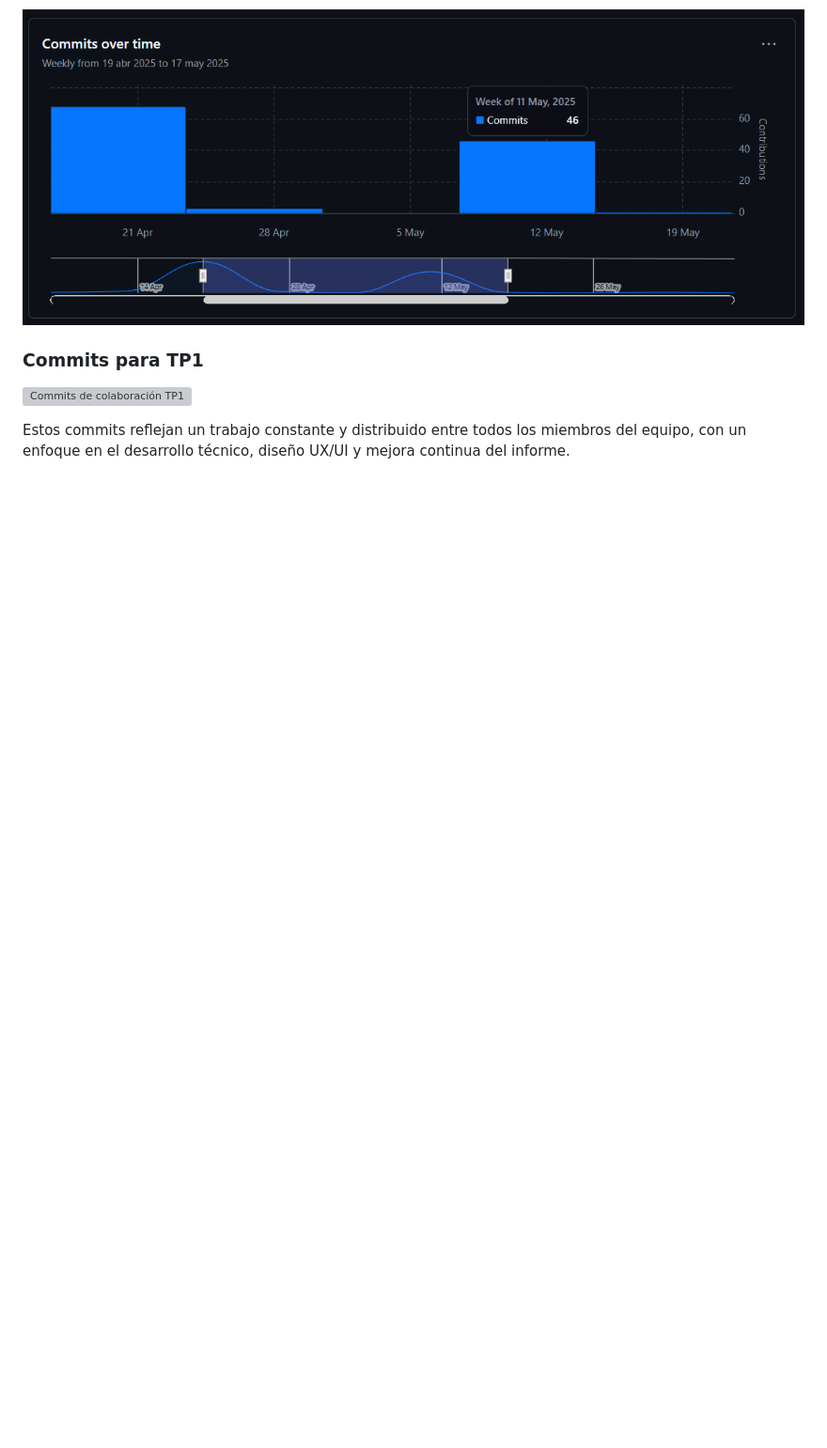
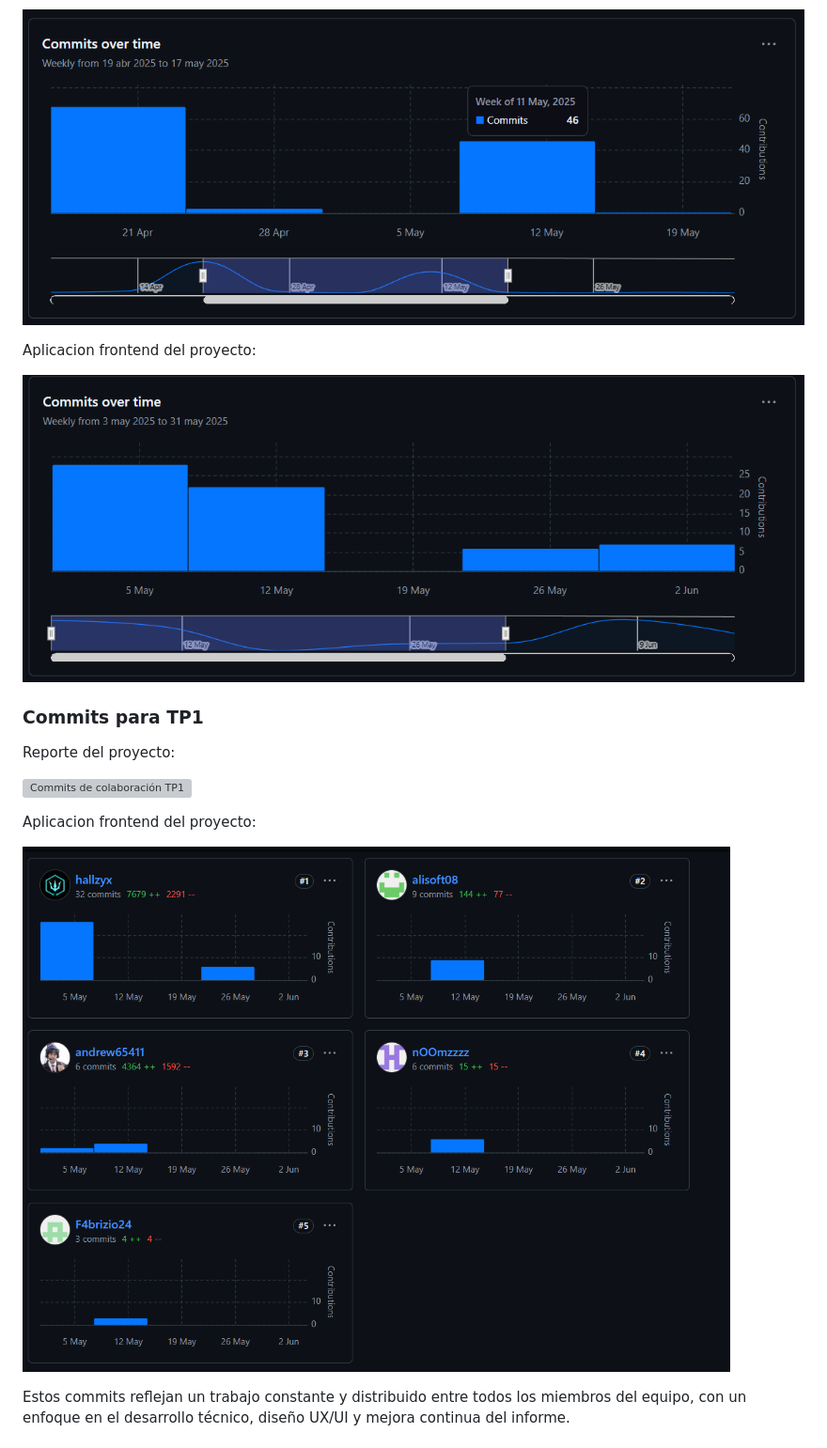
Before and after one commit to SoftCore-App-Web-1ASI0730-2510-4395/CustomHost, a Markdown page: README.md, the part around one of its changes. Shown at 94% size. Drawn GitHub-style; pictures changed too: Assets/img/cover/gh-frontend-tp1-commits.png (added), Assets/img/cover/gh-frontend-tp1-period.png (added); blank space fills up the shorter version; grey boxes are pictures that could not be loaded.

```diff
--- a/README.md
+++ b/README.md
@@ -148,8 +136,17 @@ Se muestra el gráfico de actividad en GitHub durante la preparación del TP1:
 ![Gráfico de colaboración TP1](Assets/img/cover/GH%20-%20TP1%20period.png)
 
+Aplicacion frontend del proyecto:
+
+![Gráfico de colaboración TP1 Frontend](Assets/img/cover/gh-frontend-tp1-period.png)
+
 ### Commits para TP1
+Reporte del proyecto:
 
 ![Commits de colaboración TP1](Assets/img/cover/TP1%20commits.png)
 
+Aplicacion frontend del proyecto:
+
+![Commits de colaboración TP1 Frontend](Assets/img/cover/gh-frontend-tp1-commits.png)
+
 Estos commits reflejan un trabajo constante y distribuido entre todos los miembros del equipo, con un enfoque en el desarrollo técnico, diseño UX/UI y mejora continua del informe.
 
```
Also changed, not shown: other parts of README.md (+52 -72 lines), Assets/img/cover/network-tb1.png (added), Assets/img/cover/network-tp1-frontend.png (added), Assets/img/cover/network-tp1.png (added).
